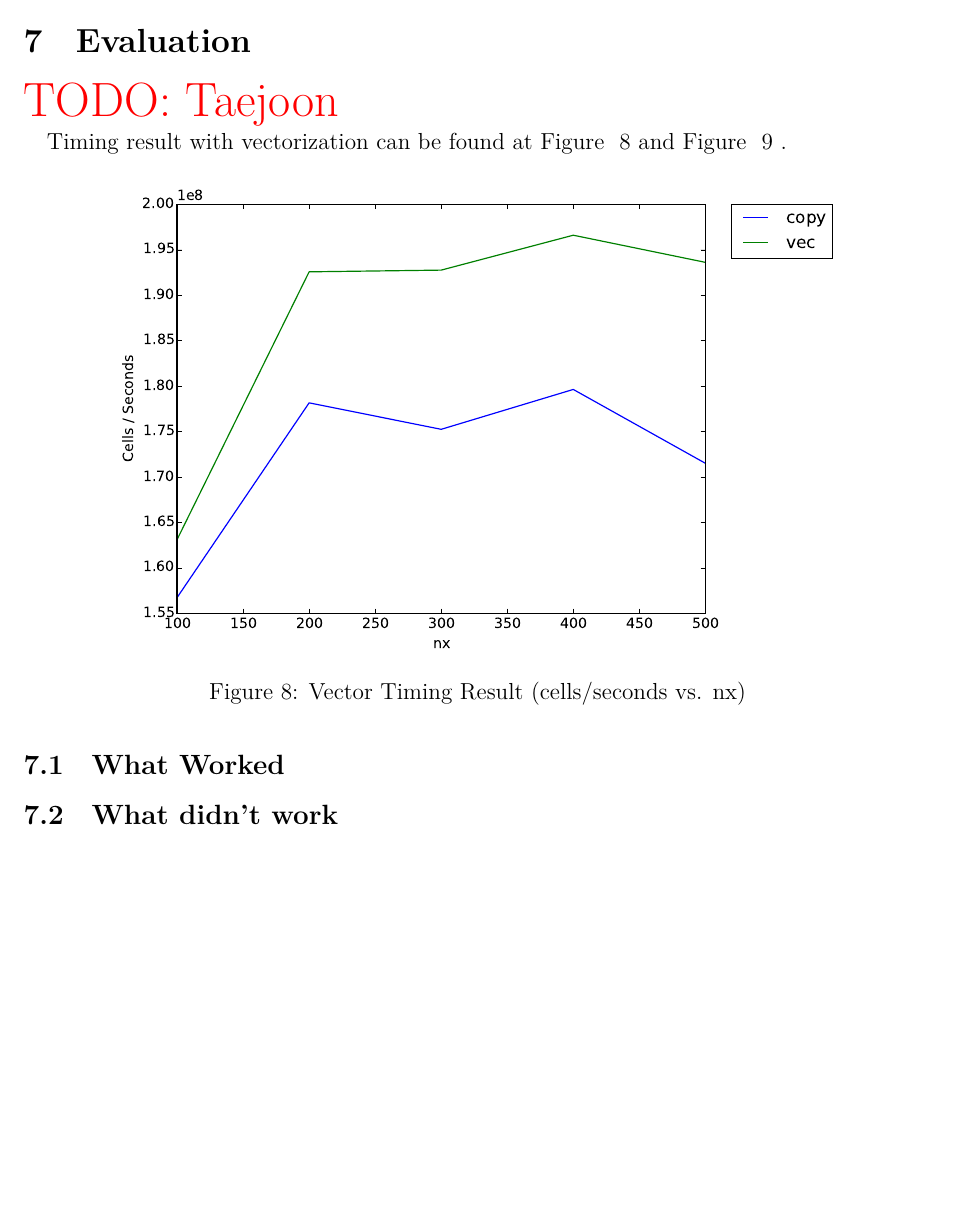
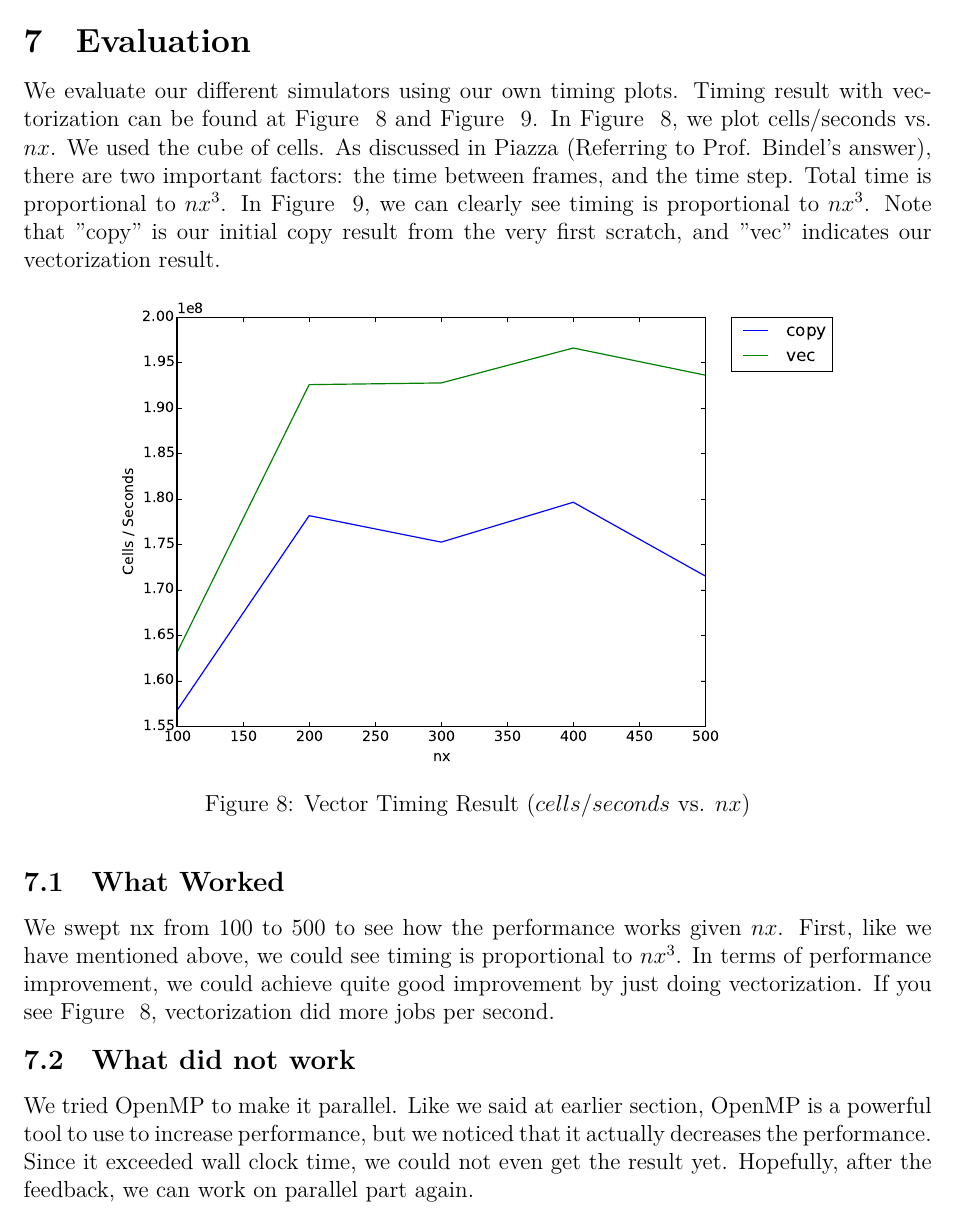
Before and after one commit to cornell-cs5220-f15/water, a LaTeX problem sheet (doc/mid/mid.tex, which reads doc/mid/evaluation.tex): part of page 6 of 7, cut so that both start at the same text, the shorter picture padded with empty space. Compiled offline with XeLaTeX.

Commit message:
add evaluation section to mid report

```diff
--- a/doc/mid/evaluation.tex
+++ b/doc/mid/evaluation.tex
@@ -1,12 +1,11 @@
 \section{Evaluation}\label{sec:evaluation}
-\todo{Taejoon}
 
-Timing result with vectorization can be found at Figure ~\ref{fig:vector_timing_result1} and Figure ~\ref{fig:vector_timing_result2} .
+We evaluate our different simulators using our own timing plots. Timing result with vectorization can be found at Figure ~\ref{fig:vector_timing_result1} and Figure ~\ref{fig:vector_timing_result2}. In Figure ~\ref{fig:vector_timing_result1}, we plot cells/seconds vs. $nx$. We used the cube of cells. As discussed in Piazza (Referring to Prof. Bindel's answer), there are two important factors: the time between frames, and the time step. Total time is proportional to $ nx^{3} $. In Figure ~\ref{fig:vector_timing_result2}, we can clearly see timing is proportional to $ nx^{3} $. Note that "copy" is our initial copy result from the very first scratch, and "vec" indicates our vectorization result.
 
 \begin{figure}[h]
     \centering
     \includegraphics[width=0.8\textwidth]{figs/vec-timing1.pdf}
-    \caption{Vector Timing Result (cells/seconds vs. nx)}
+    \caption{Vector Timing Result ($cells/seconds$ vs. $nx$)}
     \label{fig:vector_timing_result1}
 \end{figure}
 
@@ -18,5 +17,7 @@ Timing result with vectorization can be found at Figure ~\ref{fig:vector_timing_
 \end{figure}
 
 \subsection{What Worked}
+We swept nx from 100 to 500 to see how the performance works given $nx$. First, like we have mentioned above, we could see timing is proportional to $ nx^{3} $. In terms of performance improvement, we could achieve quite good improvement by just doing vectorization. If you see Figure ~\ref{fig:vector_timing_result1}, vectorization did more jobs per second.
 
-\subsection{What didn’t work}
+\subsection{What did not work}
+We tried OpenMP to make it parallel. Like we said at earlier section, OpenMP is a powerful tool to use to increase performance, but we noticed that it actually decreases the performance. Since it exceeded wall clock time, we could not even get the result yet. Hopefully, after the feedback, we can work on parallel part again.
```
Also changed, not shown: doc/mid/parallelization.tex (+1 -1 lines), doc/mid/timing.tex (+3 -3 lines), doc/mid/evaluation.tex (2 more changed lines).
